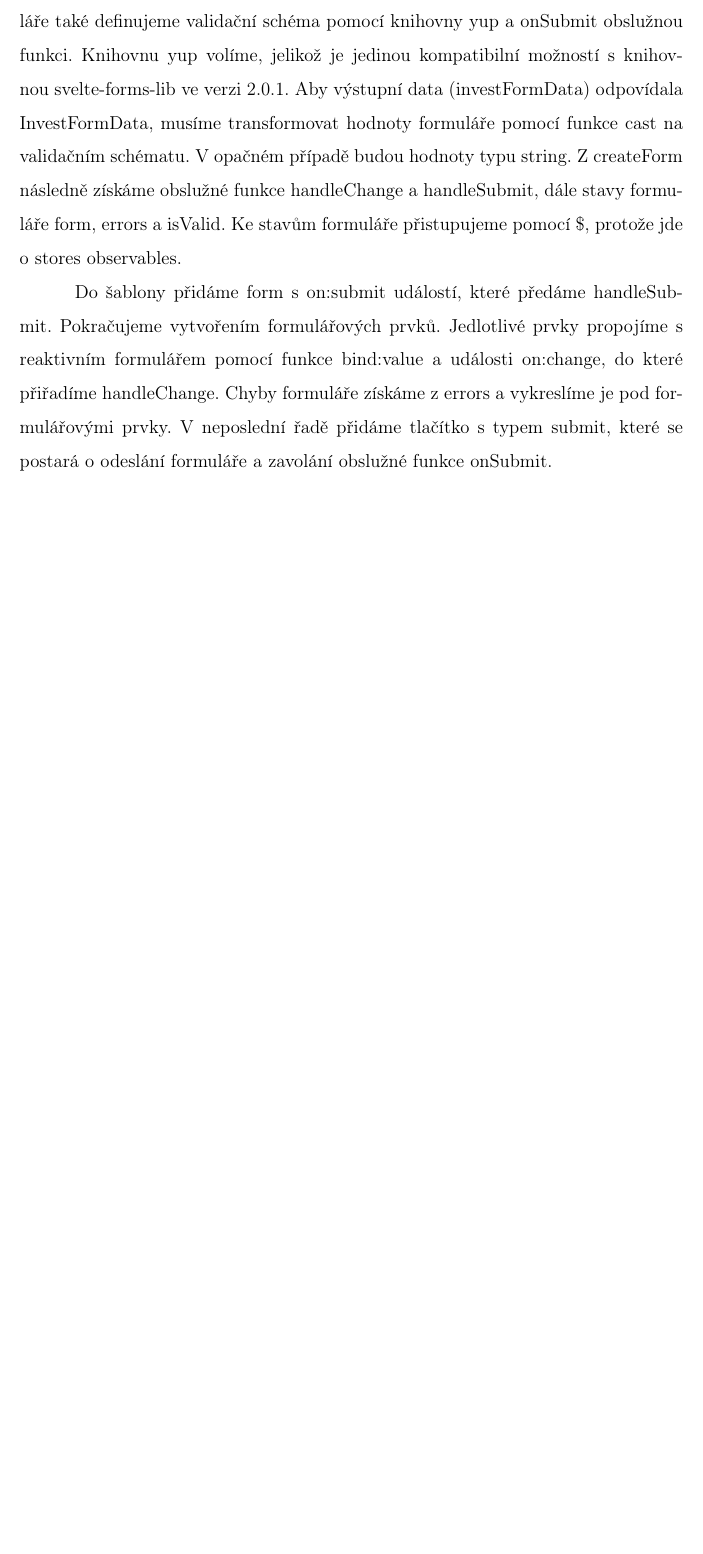
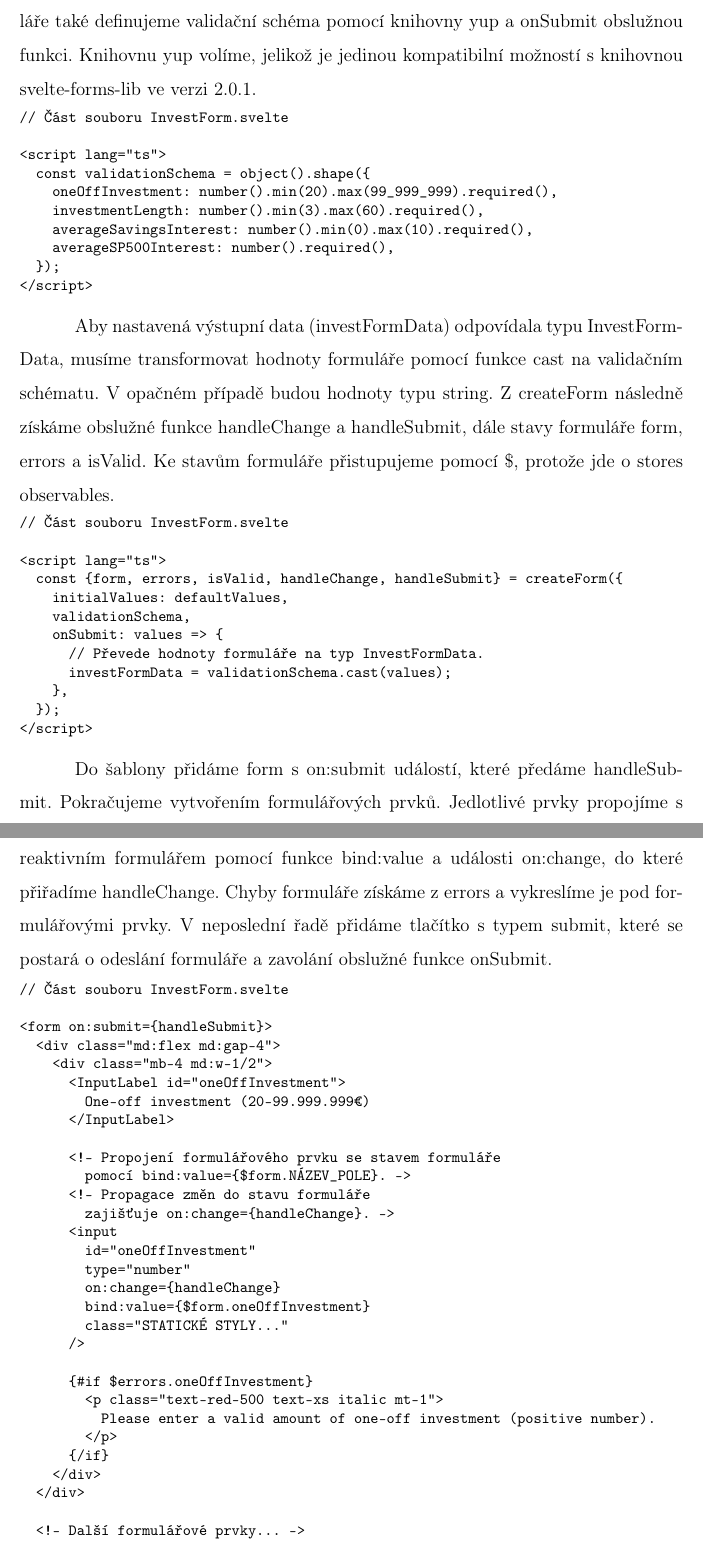
Before and after one commit to lukyncze/bachelor-thesis, a LaTeX thesis (thesis/sablona_ukazka.tex, which reads thesis/testovani_svelte.tex): part of page 48 of 55 before the commit and two parts of pages 48 and 49 of 56 after it, the two joined at a grey line, cut so that both start at the same text, the shorter picture padded with empty space. Compiled offline with pdfLaTeX.

Commit message:
thesis(svelte): add codes to creating forms section

```diff
--- a/thesis/testovani_svelte.tex
+++ b/thesis/testovani_svelte.tex
@@ -316,10 +316,70 @@ V rámci nastavení formuláře také definujeme validační schéma pomocí kni
 % vlastnost validationSchema musí být typu ObjectSchema<any>, který je definován jen a pouze v knihovně yup:
 % import type {ObjectSchema} from 'yup';
 % validationSchema?: ObjectSchema<any>;
-Aby výstupní data (investFormData) odpovídala InvestFormData, musíme transformovat hodnoty formuláře pomocí funkce cast na validačním schématu. V opačném případě budou hodnoty typu string.
+
+\begin{prog}
+// Část souboru InvestForm.svelte
+
+<script lang="ts">
+  const validationSchema = object().shape(\{
+    oneOffInvestment: number().min(20).max(99_999_999).required(),
+    investmentLength: number().min(3).max(60).required(),
+    averageSavingsInterest: number().min(0).max(10).required(),
+    averageSP500Interest: number().required(),
+  \});
+</script>
+\end{prog}
+
+Aby nastavená výstupní data (investFormData) odpovídala typu InvestFormData, musíme transformovat hodnoty formuláře pomocí funkce cast na validačním schématu. V opačném případě budou hodnoty typu string.
 Z createForm následně získáme obslužné funkce handleChange a handleSubmit, dále stavy formuláře form, errors a isValid. Ke stavům formuláře přistupujeme pomocí \$, protože jde o stores observables.
+
+\begin{prog}
+// Část souboru InvestForm.svelte
+
+<script lang="ts">
+  const \{form, errors, isValid, handleChange, handleSubmit\} = createForm(\{
+    initialValues: defaultValues,
+    validationSchema,
+    onSubmit: values => \{
+      // Převede hodnoty formuláře na typ InvestFormData.
+      investFormData = validationSchema.cast(values);
+    \},
+  \});
+</script>
+\end{prog}
 
 Do šablony přidáme form s on:submit událostí, které předáme handleSubmit. Pokračujeme vytvořením formulářových prvků.
 Jedlotlivé prvky propojíme s reaktivním formulářem pomocí funkce bind:value a události on:change, do které přiřadíme handleChange. Chyby formuláře získáme z errors a vykreslíme je pod formulářovými prvky.
 V neposlední řadě přidáme tlačítko s typem submit, které se postará o odeslání formuláře a zavolání obslužné funkce onSubmit.
 
+\begin{prog}
+// Část souboru InvestForm.svelte
+
+<form on:submit=\{handleSubmit\}>
+  <div class="md:flex md:gap-4">
+    <div class="mb-4 md:w-1/2">
+      <InputLabel id="oneOffInvestment">
+        One-off investment (20-99.999.999€)
+      </InputLabel>
+
+      <!-- Propojení formulářového prvku se stavem formuláře
+        pomocí bind:value=\{\$form.NÁZEV_POLE\}. -->
+      <!-- Propagace změn do stavu formuláře
+        zajišťuje on:change=\{handleChange\}. -->
+      <input
+        id="oneOffInvestment"
+        type="number"
+        on:change=\{handleChange\}
+        bind:value=\{\$form.oneOffInvestment\}
+        class="STATICKÉ STYLY..."
+      />
+
+      \{#if \$errors.oneOffInvestment\}
+        <p class="text-red-500 text-xs italic mt-1">
+          Please enter a valid amount of one-off investment (positive number).
+        </p>
+      \{/if\}
+    </div>
+  </div>
+
+  <!-- Další formulářové prvky... -->
```
Also changed, not shown: thesis/sablona_ukazka.pdf, thesis/testovani_svelte.tex (28 more changed lines), 6 other files.
